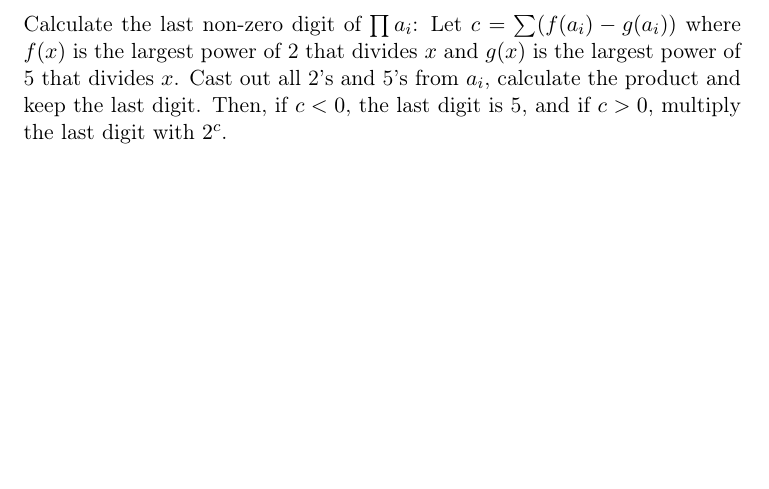
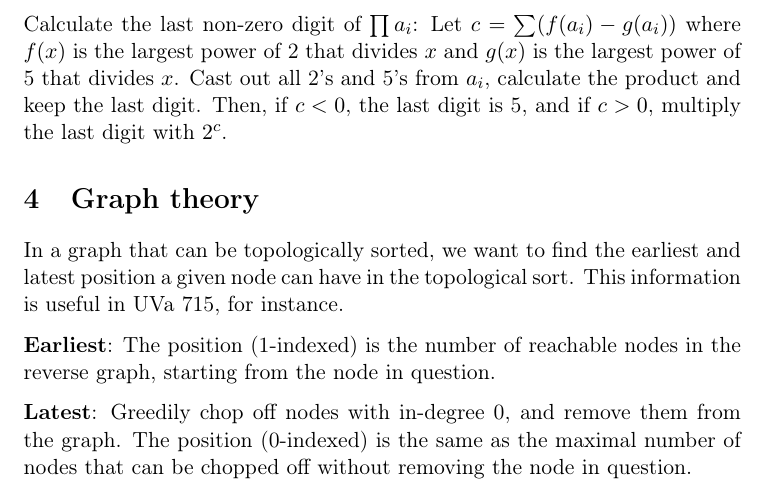
Before and after one commit to stubbscroll/TCR, a LaTeX document (ALGO-LATEX/formula.tex): part of page 2 of 2, cut so that both start at the same text, the shorter picture padded with empty space. Compiled offline with pdfLaTeX.

Commit message:
added some stuff about topo sort

```diff
--- a/ALGO-LATEX/formula.tex
+++ b/ALGO-LATEX/formula.tex
@@ -46,4 +46,12 @@ Number of ways to pick $k$ objects (ordered) from a set of $n$: $$n P r = \frac{
 
 Calculate the last non-zero digit of $\prod a_i$: Let $c=\sum (f(a_i)-g(a_i))$ where $f(x)$ is the largest power of 2 that divides $x$ and $g(x)$ is the largest power of 5 that divides $x$. Cast out all 2's and 5's from $a_i$, calculate the product and keep the last digit. Then, if $c<0$, the last digit is 5, and if $c>0$, multiply the last digit with $2^c$.
 
+\section{Graph theory}
+
+In a graph that can be topologically sorted, we want to find the earliest and latest position a given node can have in the topological sort. This information is useful in UVa 715, for instance.
+
+{\bf Earliest}: The position (1-indexed) is the number of reachable nodes in the reverse graph, starting from the node in question.
+
+{\bf Latest}: Greedily chop off nodes with in-degree 0, and remove them from the graph. The position (0-indexed) is the same as the maximal number of nodes that can be chopped off without removing the node in question.
+
 \end{document}
```
